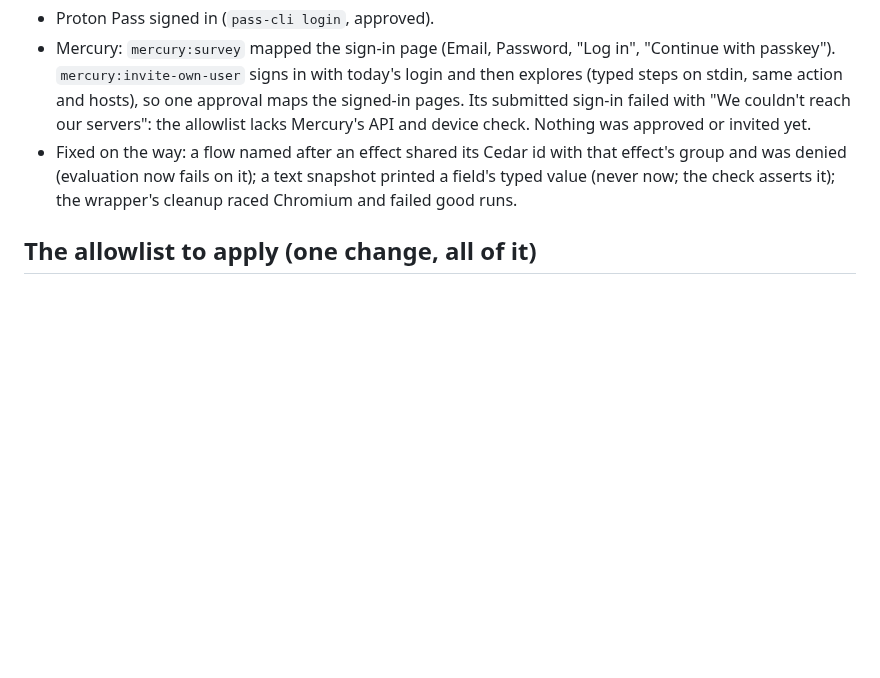
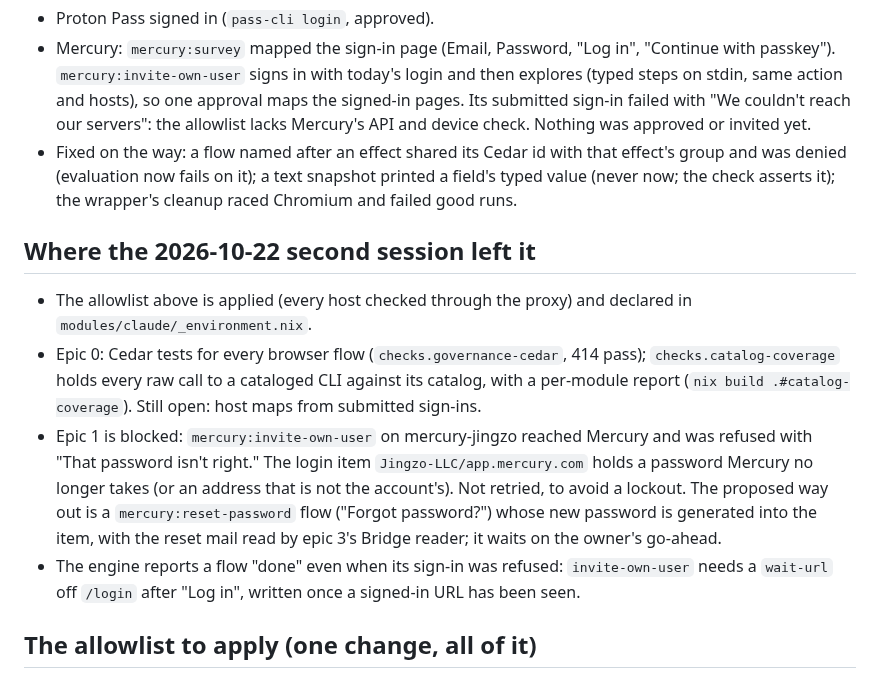
Before and after one commit to Kagamizo-dev/kagamizo, a Markdown page: HANDOFF.md, the part around the change. Rendered like a GitHub page; blank space fills up the shorter version.

Commit message:
docs(repo): Record the refused Mercury sign-in and what epic 0 closed
Co-Authored-By: Claude Opus 5.5 <noreply@anthropic.com>
Claude-Session: https://claude.ai/code/session_01TNeXgJLzUwE7QtBeRsrAp7

```diff
--- a/HANDOFF.md
+++ b/HANDOFF.md
@@ -112,6 +112,26 @@ root vault.
   that effect's group and was denied (evaluation now fails on it); a text
   snapshot printed a field's typed value (never now; the check asserts
   it); the wrapper's cleanup raced Chromium and failed good runs.
+
+## Where the 2026-10-22 second session left it
+
+- The allowlist above is applied (every host checked through the proxy)
+  and declared in `modules/claude/_environment.nix`.
+- Epic 0: Cedar tests for every browser flow (`checks.governance-cedar`,
+  414 pass); `checks.catalog-coverage` holds every raw call to a cataloged
+  CLI against its catalog, with a per-module report
+  (`nix build .#catalog-coverage`). Still open: host maps from submitted
+  sign-ins.
+- Epic 1 is blocked: `mercury:invite-own-user` on mercury-jingzo reached
+  Mercury and was refused with "That password isn't right." The login item
+  `Jingzo-LLC/app.mercury.com` holds a password Mercury no longer takes (or
+  an address that is not the account's). Not retried, to avoid a lockout.
+  The proposed way out is a `mercury:reset-password` flow ("Forgot
+  password?") whose new password is generated into the item, with the reset
+  mail read by epic 3's Bridge reader; it waits on the owner's go-ahead.
+- The engine reports a flow "done" even when its sign-in was refused:
+  `invite-own-user` needs a `wait-url` off `/login` after "Log in", written
+  once a signed-in URL has been seen.
 
 ## The allowlist to apply (one change, all of it)
 
```
